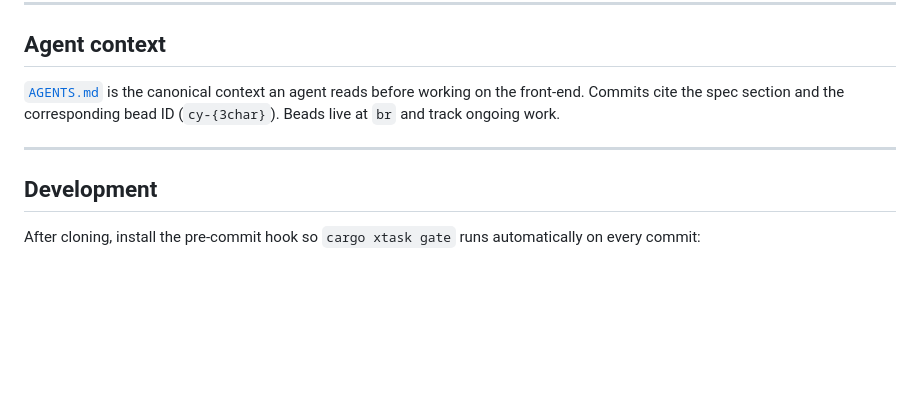
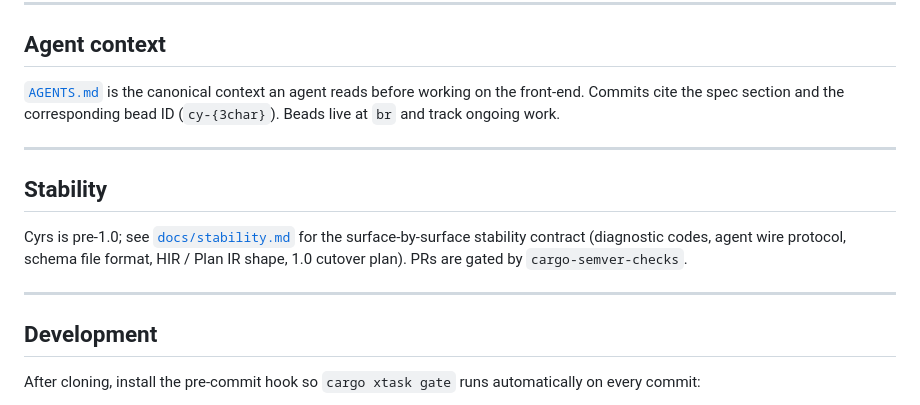
Before and after one commit to phall1/cyrs, a Markdown page: README.md, the part around the change. GitHub-like rendering; blank space fills up the shorter version.

```diff
--- a/README.md
+++ b/README.md
@@ -117,6 +117,15 @@ ongoing work.
 
 ---
 
+## Stability
+
+Cyrs is pre-1.0; see [`docs/stability.md`](./docs/stability.md) for the
+surface-by-surface stability contract (diagnostic codes, agent wire
+protocol, schema file format, HIR / Plan IR shape, 1.0 cutover plan).
+PRs are gated by `cargo-semver-checks`.
+
+---
+
 ## Development
 
 After cloning, install the pre-commit hook so `cargo xtask gate`
```
Also changed, not shown: docs/stability.md (added, +203 -0 lines).
